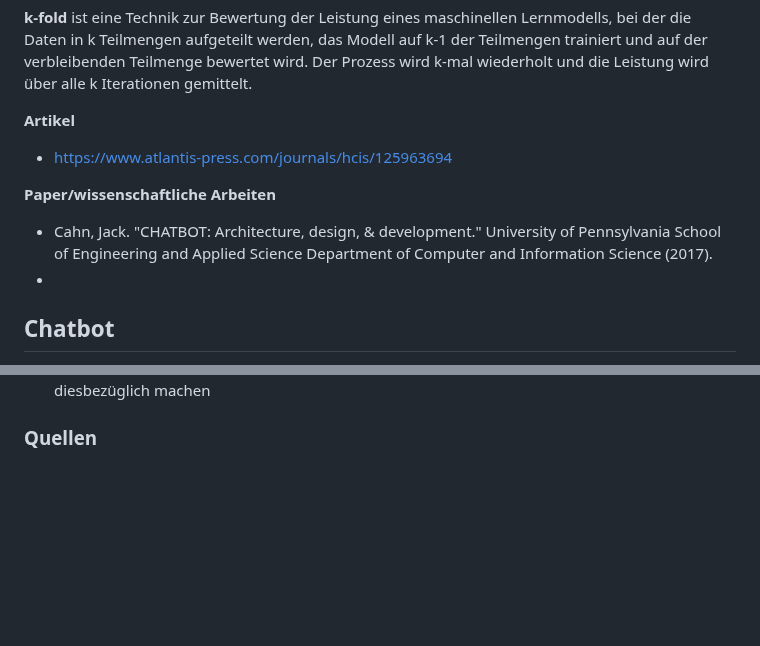
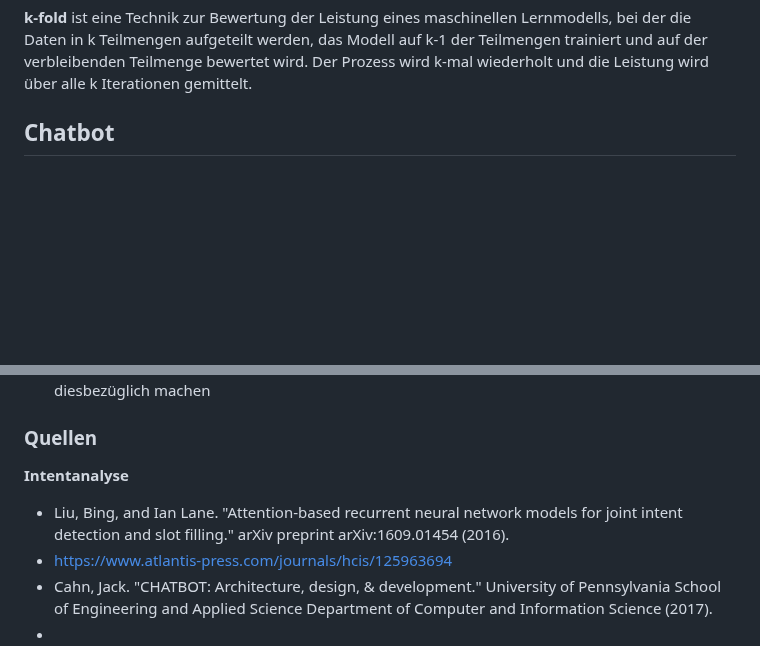
Before and after one commit to bnnlukas/NLP-Projekt, a Markdown page: README.md, 2 parts joined by grey strips. Rendered like a GitHub page; blank space fills up the shorter version.

```diff
--- a/README.md
+++ b/README.md
@@ -32,12 +32,6 @@ Für die Sportart Fußball soll ein User die Möglichkeit haben etwaige Sieger,
 **k-fold**  ist eine Technik zur Bewertung der Leistung eines maschinellen Lernmodells, bei der die Daten in k Teilmengen aufgeteilt werden, das Modell auf k-1 der Teilmengen trainiert und auf der verbleibenden Teilmenge bewertet wird. Der Prozess wird k-mal wiederholt und die Leistung wird über alle k Iterationen gemittelt.
 
 
-**Artikel**
-- https://www.atlantis-press.com/journals/hcis/125963694
-
-**Paper/wissenschaftliche Arbeiten**
-- Cahn, Jack. "CHATBOT: Architecture, design, & development." University of Pennsylvania School of Engineering and Applied Science Department of Computer and Information Science (2017).
--
 
 
 
@@ -62,3 +56,8 @@ Für die Sportart Fußball soll ein User die Möglichkeit haben etwaige Sieger,
 
 
 ### Quellen
+**Intentanalyse**
+- Liu, Bing, and Ian Lane. "Attention-based recurrent neural network models for joint intent detection and slot filling." arXiv preprint arXiv:1609.01454 (2016).
+- https://www.atlantis-press.com/journals/hcis/125963694
+- Cahn, Jack. "CHATBOT: Architecture, design, & development." University of Pennsylvania School of Engineering and Applied Science Department of Computer and Information Science (2017).
+-
```
